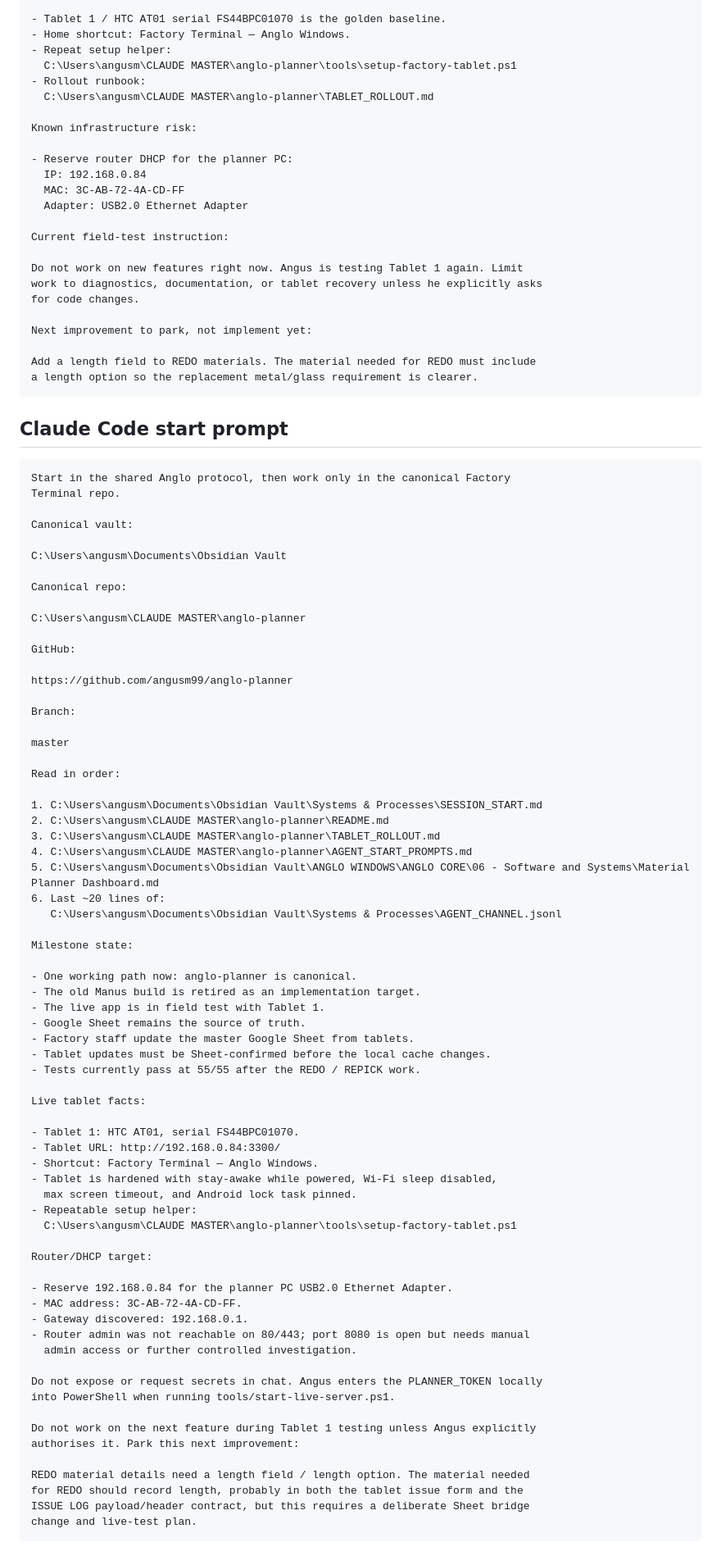
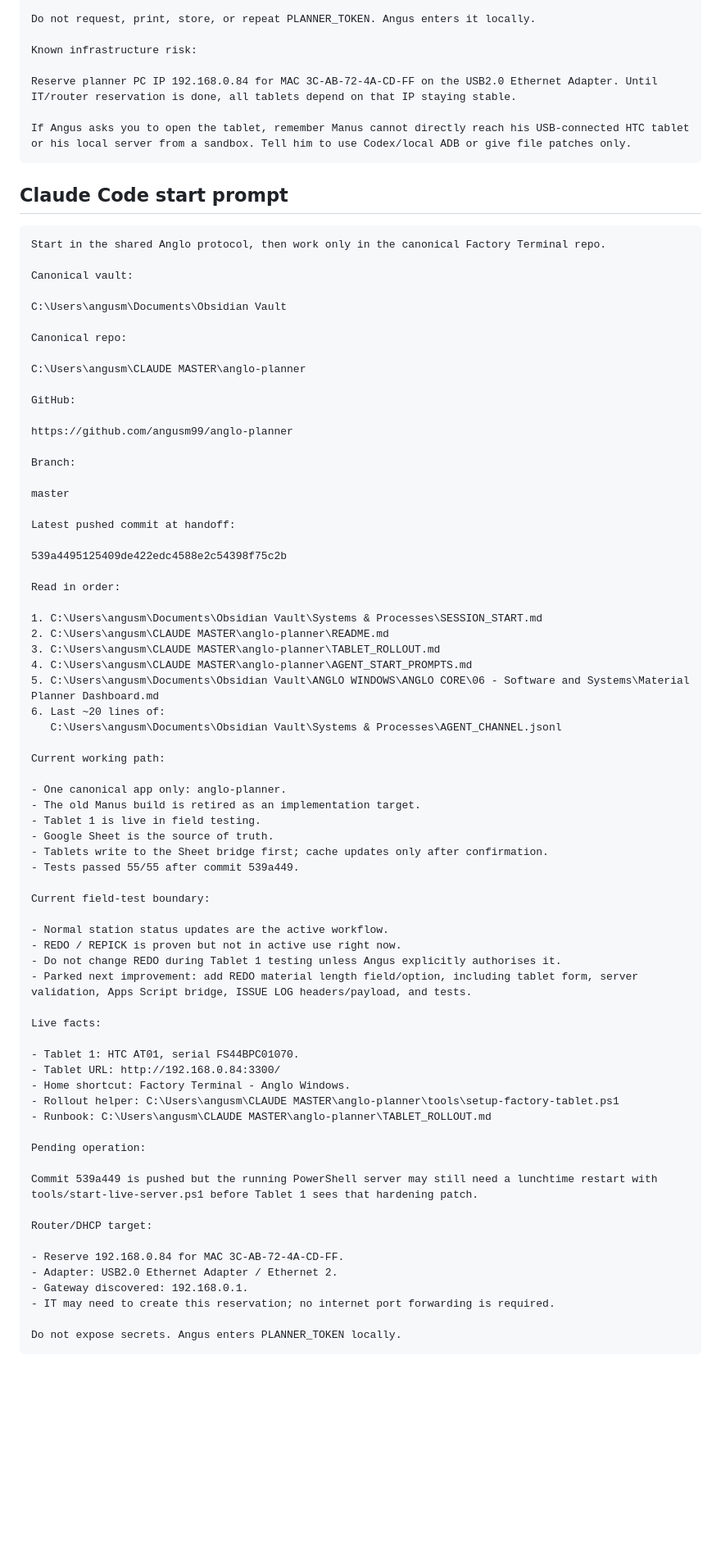
Before and after one commit to angusm99/anglo-planner, a Markdown page: AGENT_START_PROMPTS.md, the part around one of its changes. Shown at 82% size. Drawn GitHub-style; blank space fills up the shorter version.

````diff
--- a/AGENT_START_PROMPTS.md
+++ b/AGENT_START_PROMPTS.md
@@ -53,35 +92,17 @@ Tablet rollout facts:
 
-- Tablet 1 / HTC AT01 serial FS44BPC01070 is the golden baseline.
-- Home shortcut: Factory Terminal — Anglo Windows.
-- Repeat setup helper:
-  C:\Users\angusm\CLAUDE MASTER\anglo-planner\tools\setup-factory-tablet.ps1
-- Rollout runbook:
-  C:\Users\angusm\CLAUDE MASTER\anglo-planner\TABLET_ROLLOUT.md
+Do not request, print, store, or repeat PLANNER_TOKEN. Angus enters it locally.
 
 Known infrastructure risk:
 
-- Reserve router DHCP for the planner PC:
-  IP: 192.168.0.84
-  MAC: 3C-AB-72-4A-CD-FF
-  Adapter: USB2.0 Ethernet Adapter
+Reserve planner PC IP 192.168.0.84 for MAC 3C-AB-72-4A-CD-FF on the USB2.0 Ethernet Adapter. Until IT/router reservation is done, all tablets depend on that IP staying stable.
 
-Current field-test instruction:
-
-Do not work on new features right now. Angus is testing Tablet 1 again. Limit
-work to diagnostics, documentation, or tablet recovery unless he explicitly asks
-for code changes.
-
-Next improvement to park, not implement yet:
-
-Add a length field to REDO materials. The material needed for REDO must include
-a length option so the replacement metal/glass requirement is clearer.
+If Angus asks you to open the tablet, remember Manus cannot directly reach his USB-connected HTC tablet or his local server from a sandbox. Tell him to use Codex/local ADB or give file patches only.
 ```
 
 ## Claude Code start prompt
 
 ```text
-Start in the shared Anglo protocol, then work only in the canonical Factory
-Terminal repo.
+Start in the shared Anglo protocol, then work only in the canonical Factory Terminal repo.
 
 Canonical vault:
 
@@ -99,6 +120,10 @@ Branch:
 
 master
 
+Latest pushed commit at handoff:
+
+539a4495125409de422edc4588e2c54398f75c2b
+
 Read in order:
 
 1. C:\Users\angusm\Documents\Obsidian Vault\Systems & Processes\SESSION_START.md
@@ -109,42 +134,40 @@ Read in order:
 6. Last ~20 lines of:
    C:\Users\angusm\Documents\Obsidian Vault\Systems & Processes\AGENT_CHANNEL.jsonl
 
-Milestone state:
+Current working path:
 
-- One working path now: anglo-planner is canonical.
+- One canonical app only: anglo-planner.
 - The old Manus build is retired as an implementation target.
-- The live app is in field test with Tablet 1.
-- Google Sheet remains the source of truth.
-- Factory staff update the master Google Sheet from tablets.
-- Tablet updates must be Sheet-confirmed before the local cache changes.
-- Tests currently pass at 55/55 after the REDO / REPICK work.
+- Tablet 1 is live in field testing.
+- Google Sheet is the source of truth.
+- Tablets write to the Sheet bridge first; cache updates only after confirmation.
+- Tests passed 55/55 after commit 539a449.
 
-Live tablet facts:
+Current field-test boundary:
+
+- Normal station status updates are the active workflow.
+- REDO / REPICK is proven but not in active use right now.
+- Do not change REDO during Tablet 1 testing unless Angus explicitly authorises it.
+- Parked next improvement: add REDO material length field/option, including tablet form, server validation, Apps Script bridge, ISSUE LOG headers/payload, and tests.
+
+Live facts:
 
 - Tablet 1: HTC AT01, serial FS44BPC01070.
 - Tablet URL: http://192.168.0.84:3300/
-- Shortcut: Factory Terminal — Anglo Windows.
-- Tablet is hardened with stay-awake while powered, Wi-Fi sleep disabled,
-  max screen timeout, and Android lock task pinned.
-- Repeatable setup helper:
-  C:\Users\angusm\CLAUDE MASTER\anglo-planner\tools\setup-factory-tablet.ps1
+- Home shortcut: Factory Terminal - Anglo Windows.
+- Rollout helper: C:\Users\angusm\CLAUDE MASTER\anglo-planner\tools\setup-factory-tablet.ps1
+- Runbook: C:\Users\angusm\CLAUDE MASTER\anglo-planner\TABLET_ROLLOUT.md
+
+Pending operation:
+
+Commit 539a449 is pushed but the running PowerShell server may still need a lunchtime restart with tools/start-live-server.ps1 before Tablet 1 sees that hardening patch.
 
 Router/DHCP target:
 
-- Reserve 192.168.0.84 for the planner PC USB2.0 Ethernet Adapter.
-- MAC address: 3C-AB-72-4A-CD-FF.
+- Reserve 192.168.0.84 for MAC 3C-AB-72-4A-CD-FF.
+- Adapter: USB2.0 Ethernet Adapter / Ethernet 2.
 - Gateway discovered: 192.168.0.1.
-- Router admin was not reachable on 80/443; port 8080 is open but needs manual
-  admin access or further controlled investigation.
+- IT may need to create this reservation; no internet port forwarding is required.
 
-Do not expose or request secrets in chat. Angus enters the PLANNER_TOKEN locally
-into PowerShell when running tools/start-live-server.ps1.
-
-Do not work on the next feature during Tablet 1 testing unless Angus explicitly
-authorises it. Park this next improvement:
-
-REDO material details need a length field / length option. The material needed
-for REDO should record length, probably in both the tablet issue form and the
-ISSUE LOG payload/header contract, but this requires a deliberate Sheet bridge
-change and live-test plan.
+Do not expose secrets. Angus enters PLANNER_TOKEN locally.
 ```
````
Also changed, not shown: other parts of AGENT_START_PROMPTS.md (+65 -26 lines).
